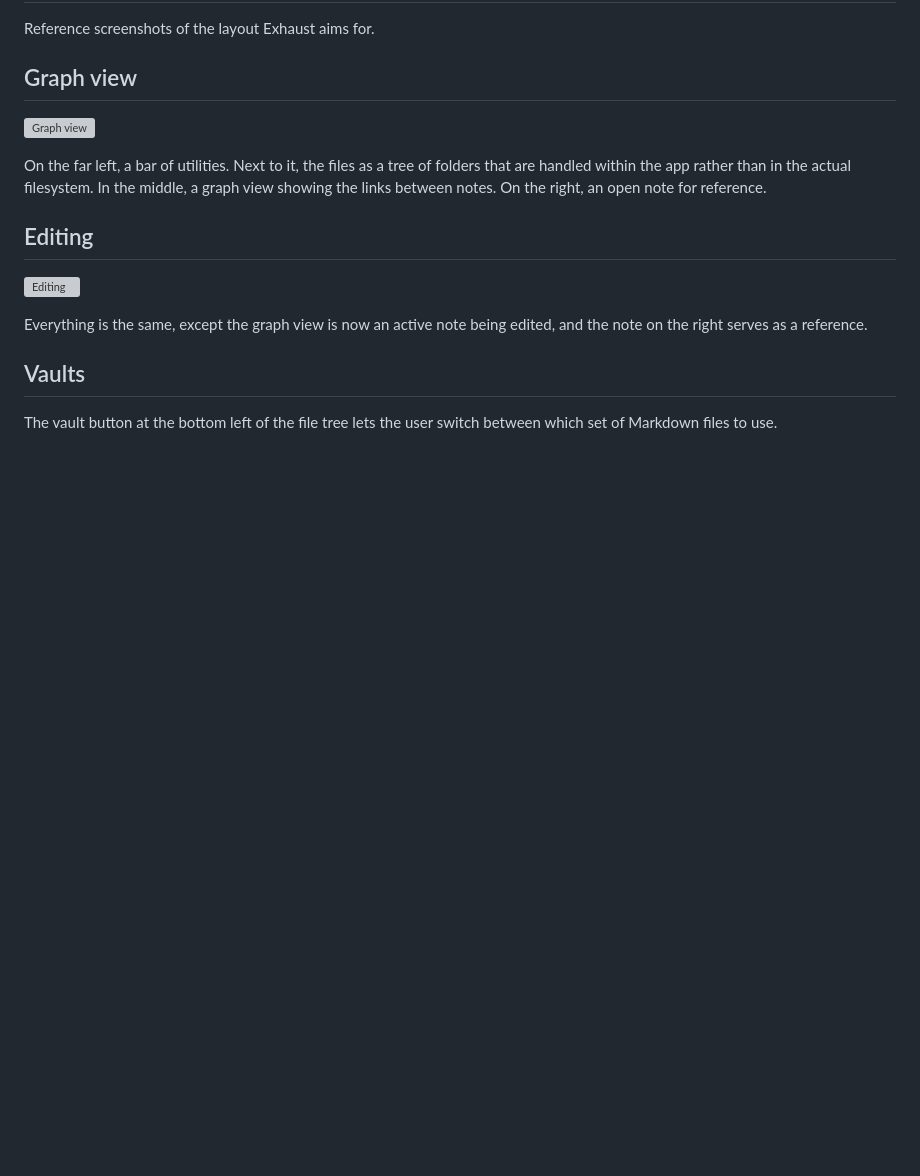
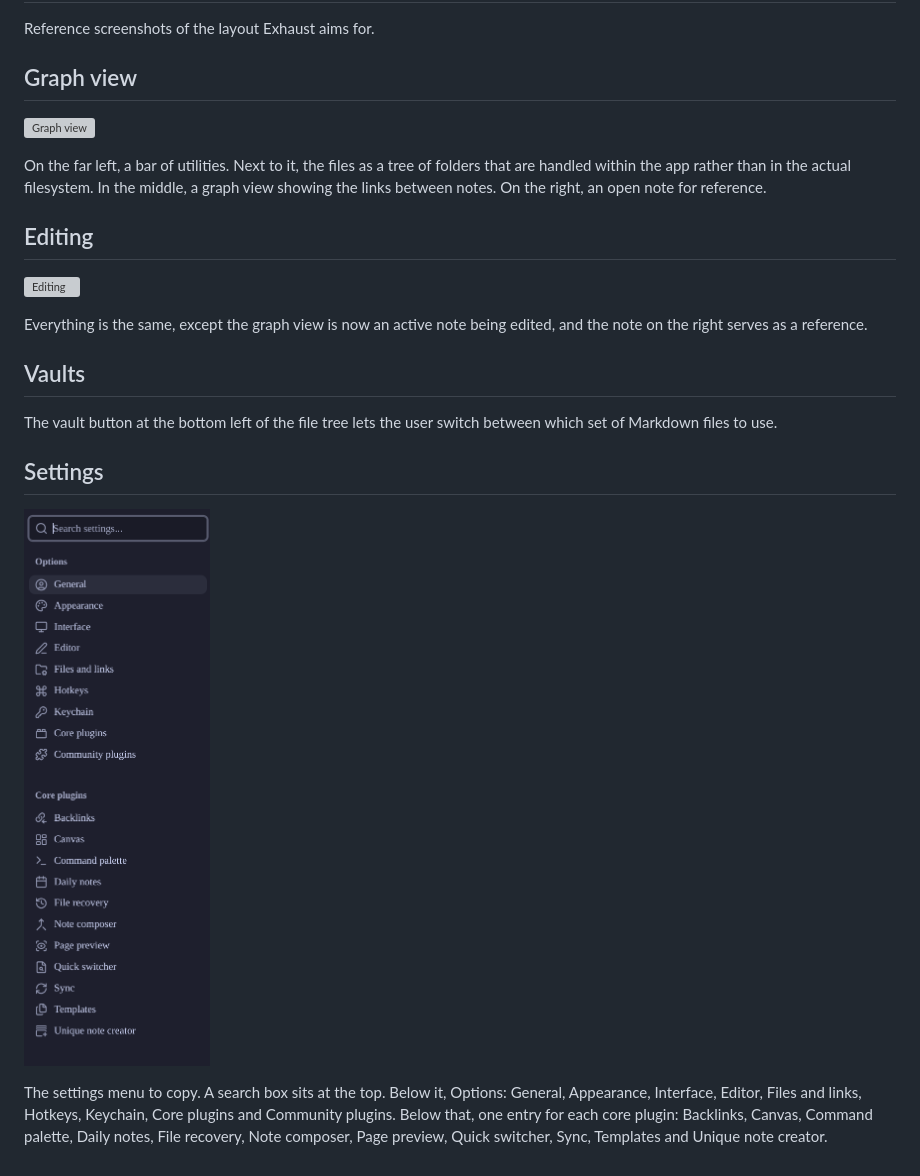
Before and after one commit to Doggydoggywhatnow/Exhaust, a Markdown page: screenshots/README.md, the part around the change. Rendered like a GitHub page; pictures changed too: screenshots/settings.png (added); blank space fills up the shorter version; grey boxes are pictures that could not be loaded.

Commit message:
Add settings screenshot
Co-Authored-By: Claude Sonnet 5.5 <noreply@anthropic.com>
Claude-Session: https://claude.ai/code/session_01SzM85hk6j4mcNS5gn3PJR1

```diff
--- a/screenshots/README.md
+++ b/screenshots/README.md
@@ -17,3 +17,9 @@ Everything is the same, except the graph view is now an active note being edited
 ## Vaults
 
 The vault button at the bottom left of the file tree lets the user switch between which set of Markdown files to use.
+
+## Settings
+
+![Settings](settings.png)
+
+The settings menu to copy. A search box sits at the top. Below it, Options: General, Appearance, Interface, Editor, Files and links, Hotkeys, Keychain, Core plugins and Community plugins. Below that, one entry for each core plugin: Backlinks, Canvas, Command palette, Daily notes, File recovery, Note composer, Page preview, Quick switcher, Sync, Templates and Unique note creator.
```
